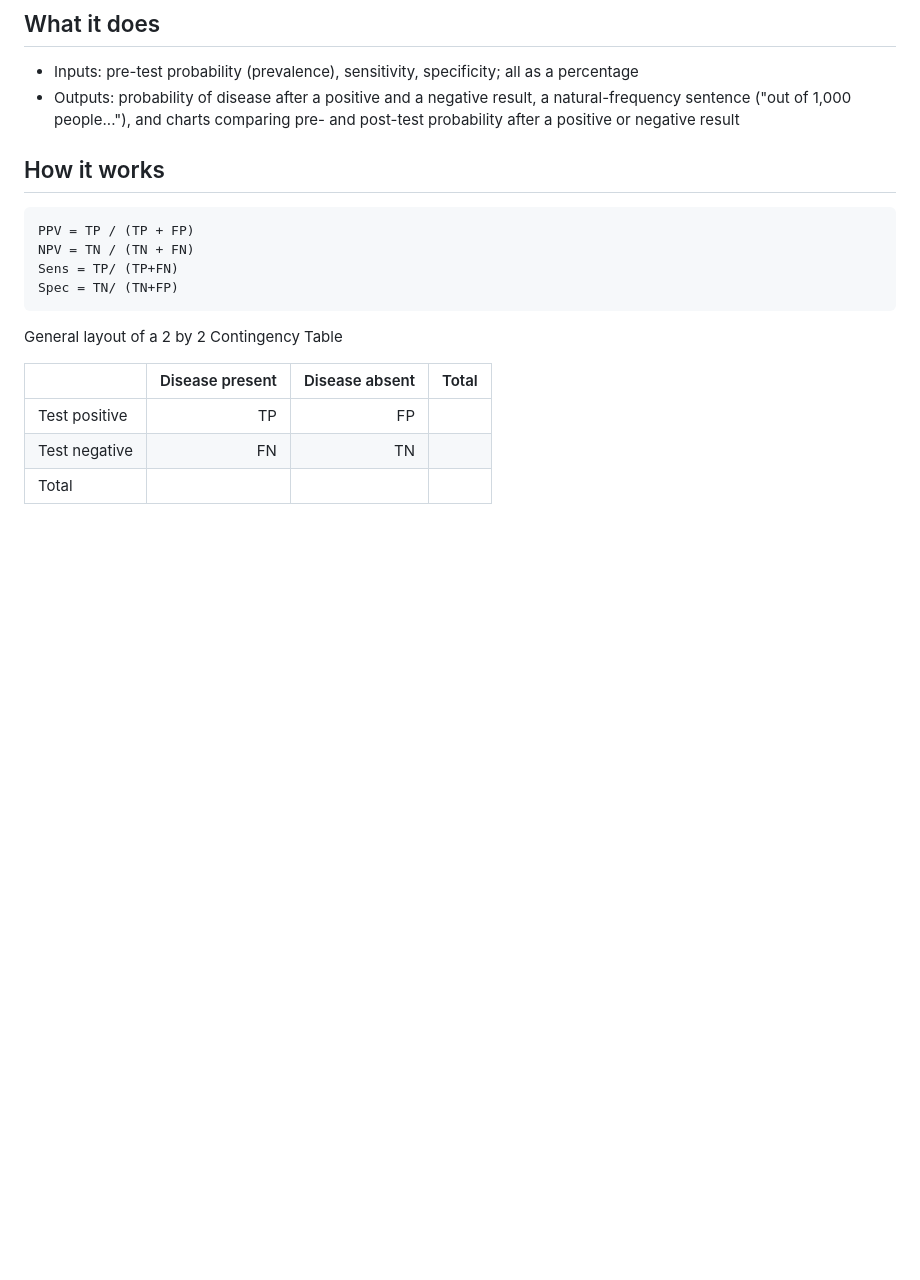
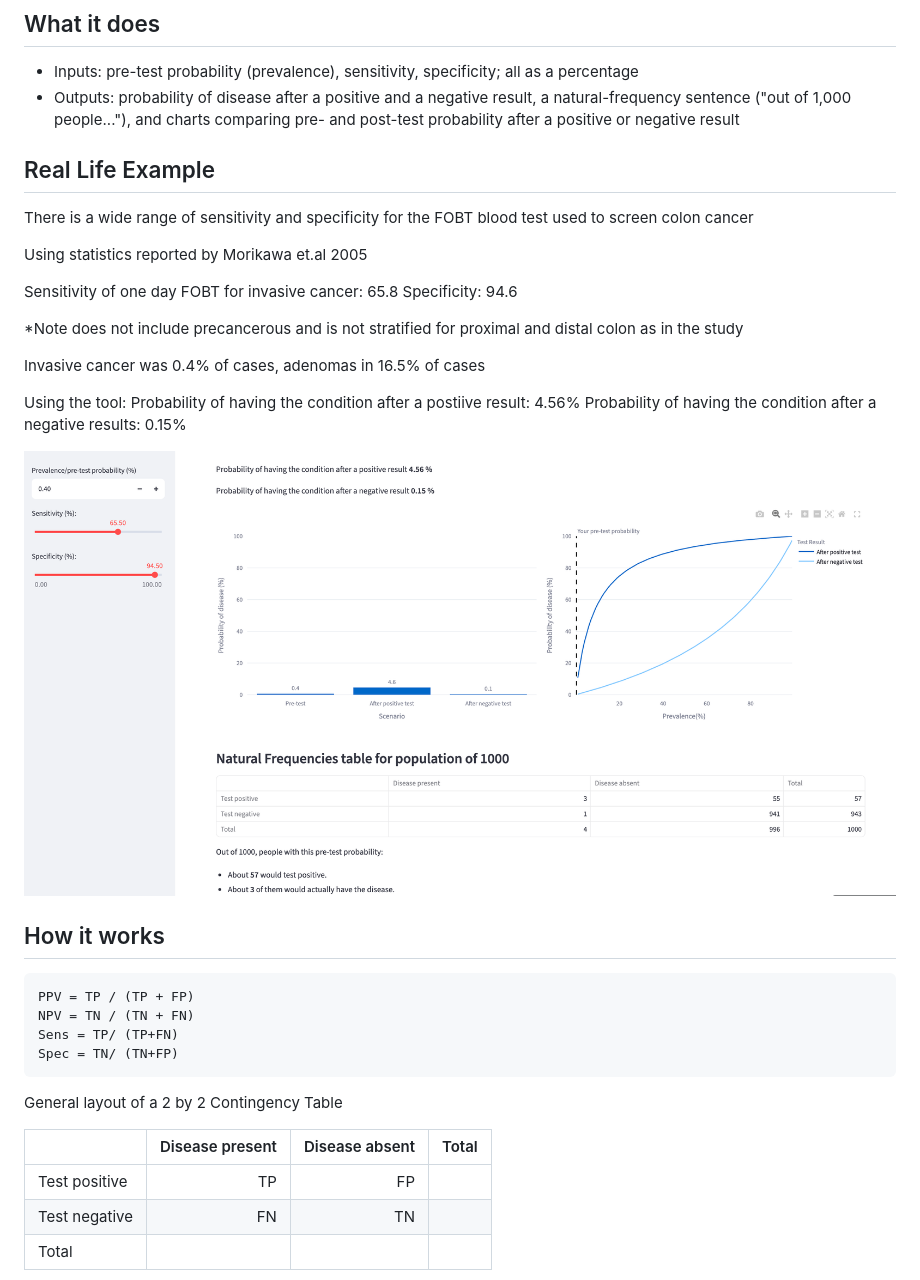
Before and after one commit to Jason-1in/Sens-Spec-Tool, a Markdown page: README.md, the part around one of its changes. Rendered like a GitHub page; pictures changed too: realworldexample.png (added); blank space fills up the shorter version.

Commit message:
adding in FOBT example

````diff
--- a/README.md
+++ b/README.md
@@ -22,6 +21,24 @@ changes the probability of disease, given prevalence, sensitivity and specificit
 iFOBT for colorectal neoplasia (sensitivity X%, specificity Y%, source: <citation>).
 At 10% prevalence, a positive result gives Z% probability of disease...
 -->
+
+## Real Life Example
+There is a wide range of sensitivity and specificity for the FOBT blood test used to screen colon cancer
+
+Using statistics reported by Morikawa et.al 2005
+
+Sensitivity of one day FOBT for invasive cancer: 65.8
+Specificity: 94.6
+
+*Note does not include precancerous and is not stratified for proximal and distal colon as in the study
+
+Invasive cancer was 0.4% of cases, adenomas in 16.5% of cases
+
+Using the tool:
+Probability of having the condition after a postiive result: 4.56%
+Probability of having the condition after a negative results: 0.15%
+
+![Screenshot of calculator showing FOBT results and charts](realworldexample.png)
 
 ## How it works
 ```
````
Also changed, not shown: other parts of README.md (+5 -3 lines).
